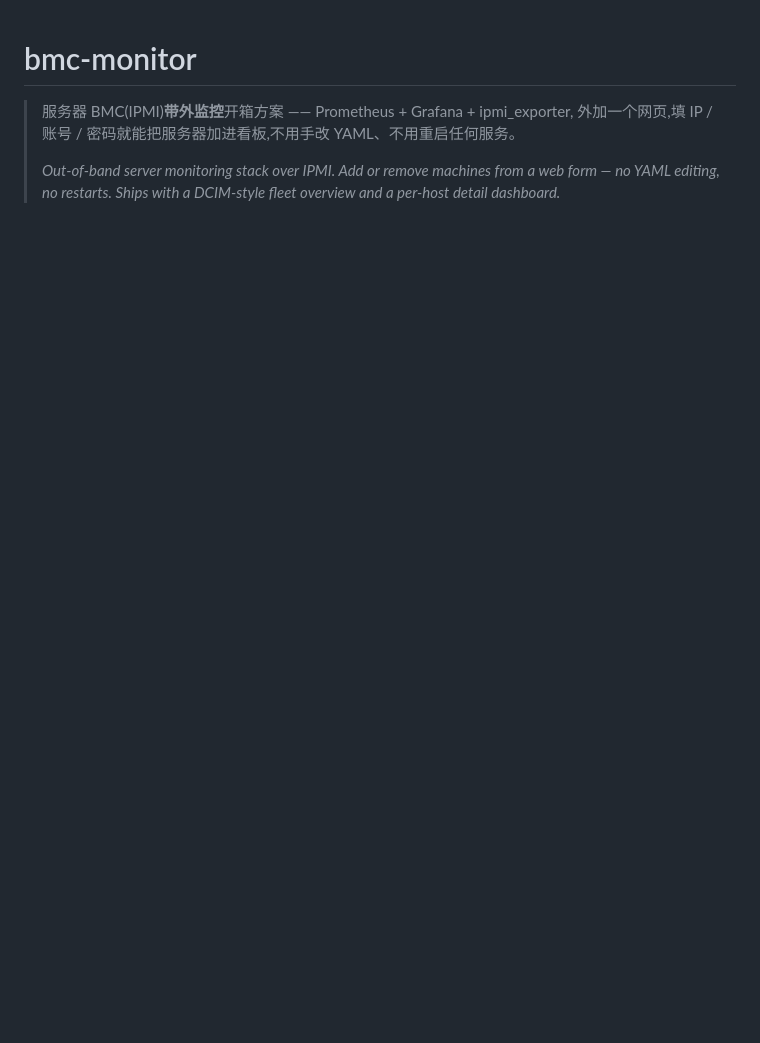
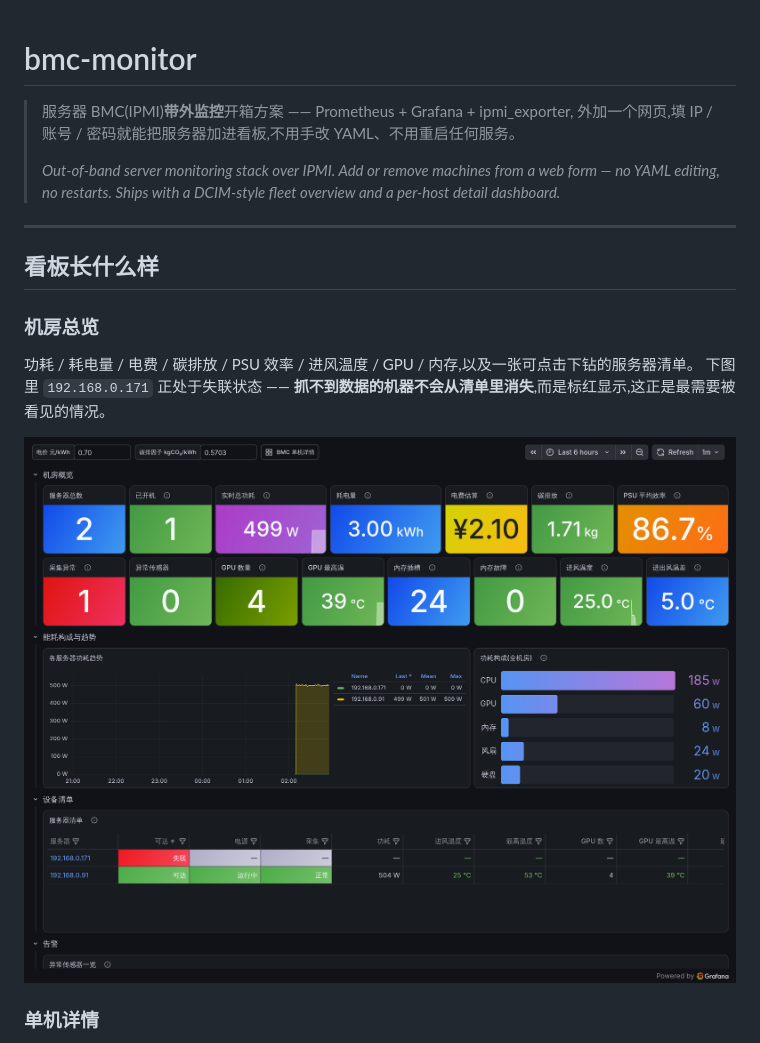
Before and after one commit to ion-lgb/bmc-monitor, a Markdown page: README.md, the part around one of its changes. Rendered like a GitHub page; pictures changed too: docs/overview.png (added); blank space fills up the shorter version.

Commit message:
README 补充看板截图,并修复截图暴露出的看板缺陷
渲染真实看板截图时发现并修掉了几处问题:

- 失联的服务器会从"服务器清单"里整个消失(表格全部由 ipmi_* 指标
  驱动,而完全抓不到数据的目标不产生任何 ipmi_* 指标)。改用 Prometheus
  内置的 up 指标做 join 基准,失联机器现在保留在清单里并标红「失联」
- 同样原因,"服务器总数"和"采集异常"两个计数漏掉了完全失联的机器,
  出现"有机器挂了但异常数显示 0"。改为基于 up 统计
- 电费单位 currencyCNY 不被 Grafana 识别,原样显示成 "2.10 currencyCNY";
  改用 prefix:¥。碳排放补上 kg 单位
- 采集健康显示原始值 1 而非 100%,补 percentunit
- "平均进风温度"等标题在 3 格宽的面板里被截断,改短
- 进出风温差、内存插槽两个面板是灰白底,与相邻面板风格不一致,补配色
- GPU 温度趋势图例被面板高度裁掉,加高一格

Co-Authored-By: Claude Opus 5 <noreply@anthropic.com>

```diff
--- a/README.md
+++ b/README.md
@@ -5,3 +5,17 @@
 >
 > *Out-of-band server monitoring stack over IPMI. Add or remove machines from a web form —
 > no YAML editing, no restarts. Ships with a DCIM-style fleet overview and a per-host detail dashboard.*
+
+---
+
+## 看板长什么样
+
+### 机房总览
+
+功耗 / 耗电量 / 电费 / 碳排放 / PSU 效率 / 进风温度 / GPU / 内存,以及一张可点击下钻的服务器清单。
+下图里 `192.168.0.171` 正处于失联状态 —— **抓不到数据的机器不会从清单里消失**,而是标红显示,这正是最需要被看见的情况。
+
+![机房总览](docs/overview.png)
+
+### 单机详情
+
```
Also changed, not shown: other parts of README.md (+3 -0 lines), 3 other files.
